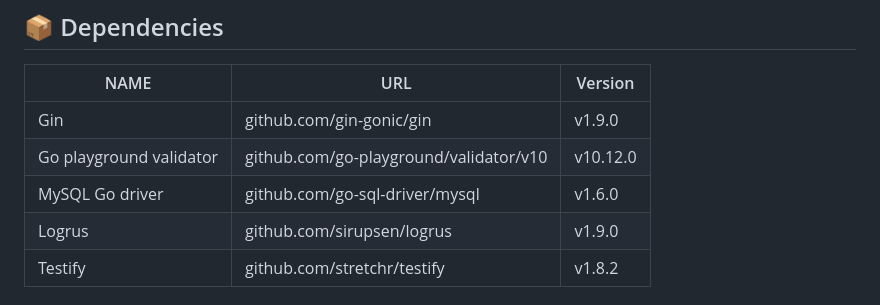
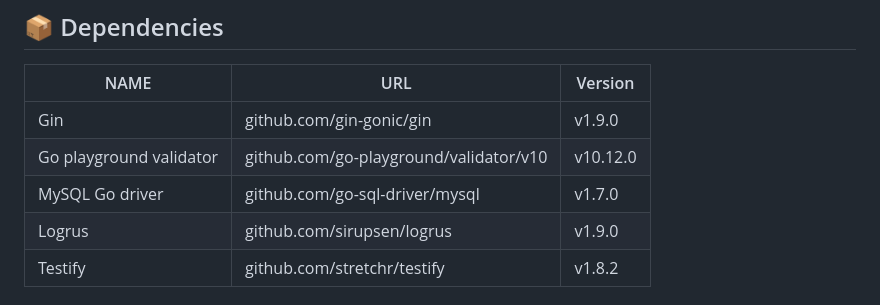
Before and after one commit to arckadious/fizzbuzz, a Markdown page: README.md, the part around the change. Drawn GitHub-style.

Commit message:
update readme mysql version

```diff
--- a/README.md
+++ b/README.md
@@ -55,7 +55,7 @@ Golang 1.19+
 |-------------------------------|-----------------------------|--------|
 |Gin|github.com/gin-gonic/gin|v1.9.0|
 |Go playground validator|github.com/go-playground/validator/v10|v10.12.0|
-|MySQL Go driver|github.com/go-sql-driver/mysql|v1.6.0|
+|MySQL Go driver|github.com/go-sql-driver/mysql|v1.7.0|
 |Logrus|github.com/sirupsen/logrus|v1.9.0|
 |Testify|github.com/stretchr/testify|v1.8.2|
 
```
